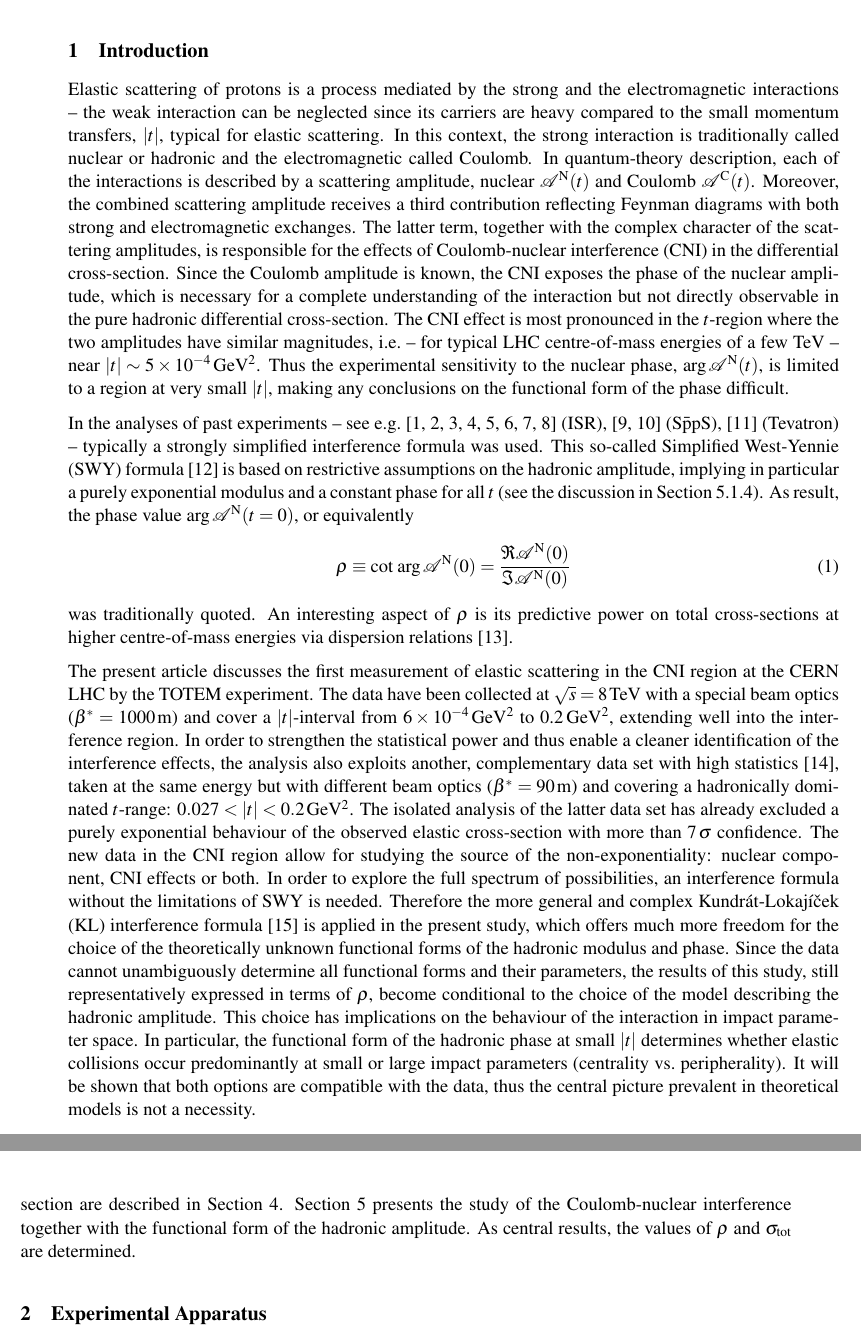
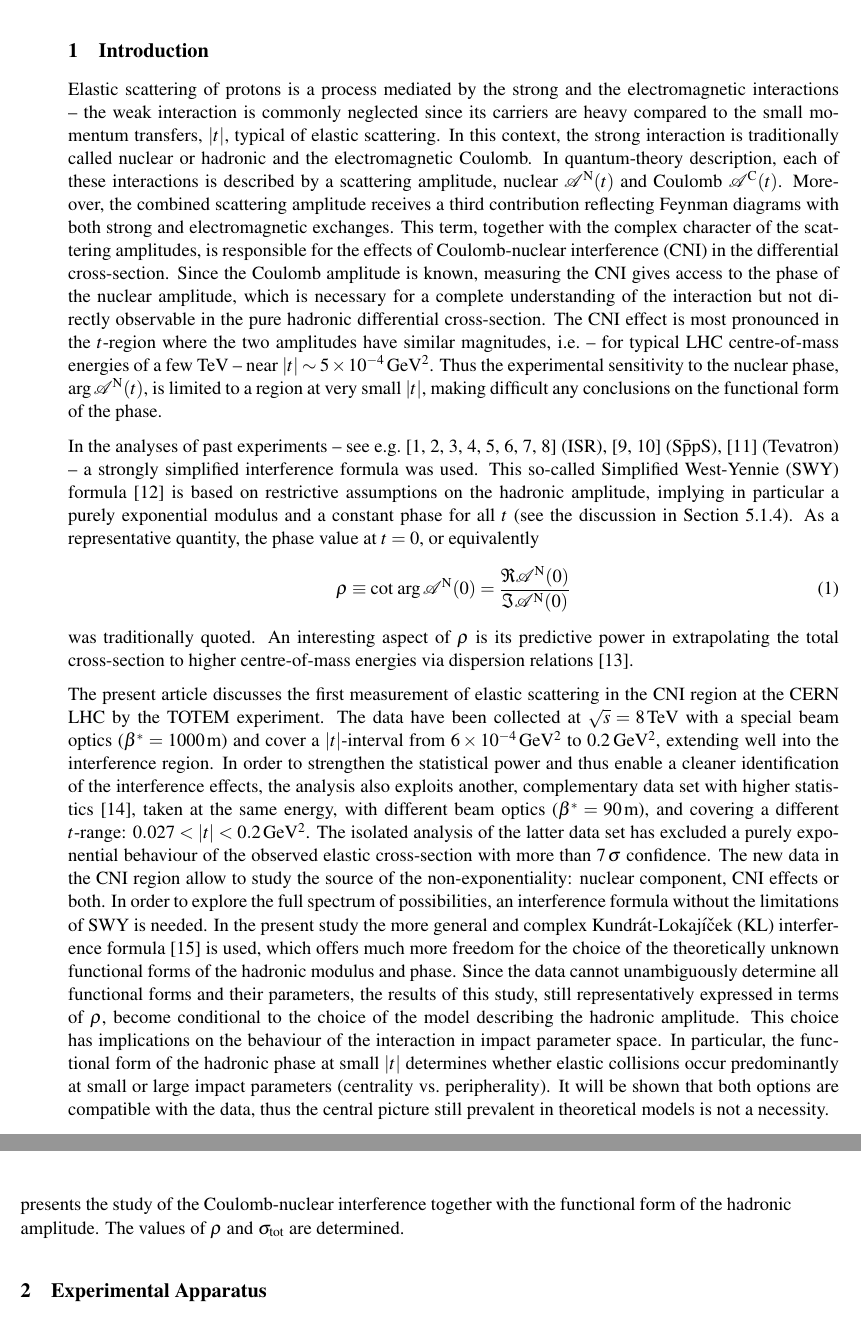
Before and after one commit to jan-kaspar/publications, a LaTeX document (2013/1km paper/elastic_1km_cern.tex, which reads 2013/1km paper/introduction.tex): two parts of pages 3 and 4 of 30 before the commit and two parts of pages 3 and 4 of 29 after it, joined at a grey line, cut so that both start at the same text. Compiled offline with pdfLaTeX.

Commit message:
foobar
git-svn-id: svn+ssh://svn.cern.ch/reps/totem/trunk/user/jkaspar/publications@11453 4525493e-7705-40b1-a816-d608a930855b

```diff
--- a/2013/1km paper/introduction.tex
+++ b/2013/1km paper/introduction.tex
@@ -1,27 +1,25 @@
 \section{Introduction}
 \label{sec:introduction}
 
-Elastic scattering of protons is a process mediated by the strong and the electromagnetic interactions -- the weak interaction can be neglected since its carriers are heavy compared to the small momentum transfers, $|t|$, typical for elastic scattering. In this context, the strong interaction is traditionally called nuclear or hadronic and the electromagnetic called Coulomb. In quantum-theory description, each of the interactions is described by a scattering amplitude, nuclear ${\cal A}^{\rm N}(t)$ and Coulomb ${\cal A}^{\rm C}(t)$. Moreover, the combined scattering amplitude receives a third contribution reflecting Feynman diagrams with both strong and electromagnetic exchanges. The latter term, together with the complex character of the scattering amplitudes, is responsible for the effects of Coulomb-nuclear interference (CNI) in the differential cross-section. Since the Coulomb amplitude is known, the CNI exposes the phase of the nuclear amplitude, which is necessary for a complete understanding of the interaction but not directly observable in the pure hadronic differential cross-section. The CNI effect is most pronounced in the $t$-region where the two amplitudes have similar magnitudes, i.e.~-- for typical LHC centre-of-mass energies of a few TeV -- near $|t| \sim 5 \times 10^{-4}\,\rm GeV^{2}$. Thus the experimental sensitivity to the nuclear phase, $\arg {\cal A}^{\rm N}(t)$, is limited to a region at very small $|t|$, making any conclusions on the
-functional form of the phase difficult.
+Elastic scattering of protons is a process mediated by the strong and the electromagnetic interactions -- the weak interaction is commonly neglected since its carriers are heavy compared to the small momentum transfers, $|t|$, typical of elastic scattering. In this context, the strong interaction is traditionally called nuclear or hadronic and the electromagnetic Coulomb. In quantum-theory description, each of these interactions is described by a scattering amplitude, nuclear ${\cal A}^{\rm N}(t)$ and Coulomb ${\cal A}^{\rm C}(t)$. Moreover, the combined scattering amplitude receives a third contribution reflecting Feynman diagrams with both strong and electromagnetic exchanges. This term, together with the complex character of the scattering amplitudes, is responsible for the effects of Coulomb-nuclear interference (CNI) in the differential cross-section. Since the Coulomb amplitude is known, measuring the CNI gives access to the phase of the nuclear amplitude, which is necessary for a complete understanding of the interaction but not directly observable in the pure hadronic differential cross-section. The CNI effect is most pronounced in the $t$-region where the two amplitudes have similar magnitudes, i.e.~-- for typical LHC centre-of-mass energies of a few TeV -- near $|t| \sim 5 \times 10^{-4}\,\rm GeV^{2}$. Thus the experimental sensitivity to the nuclear phase, $\arg {\cal A}^{\rm N}(t)$, is limited to a region at very small $|t|$, making difficult any conclusions on the
+functional form of the phase.
 
 In the analyses of past experiments -- see e.g.~\cite{plb43,plb66,npb141,prl47,plb115,plb120,plb128,npb262}
 (ISR),~\cite{plb198,plb316} ($\rm S\bar{p}pS$),~\cite{prl68} (Tevatron) --
-typically a strongly simplified interference formula was used. This so-called
+a strongly simplified interference formula was used. This so-called
 Simplified West-Yennie (SWY) formula~\cite{wy68} is based on restrictive assumptions on the
 hadronic amplitude, implying in particular a purely exponential modulus and a
 constant phase for all $t$ (see the discussion in
 Section~\ref{sec:cni interference}).
-As result, the phase value $\arg {\cal A}^{\rm N} (t=0)$, or
-equivalently
+As a representative quantity, the phase value at $t=0$, or equivalently
 \begin{equation}
 \label{eq:rho def}
 \rho \equiv \cot \, \arg {\cal A}^{\rm N} (0) = \frac{\Re {\cal A}^{\rm N} (0)}{\Im {\cal A}^{\rm N} (0)}
 \end{equation}
 was traditionally quoted.
-An interesting aspect of $\rho$ is its predictive power on total cross-sections at higher centre-of-mass energies via dispersion
+An interesting aspect of $\rho$ is its predictive power in extrapolating the total cross-section to higher centre-of-mass energies via dispersion
 relations~\cite{dremin-dispersion}.
 
-The present article discusses the first measurement of elastic scattering in the CNI region at the CERN LHC by the TOTEM experiment. The data have been collected at $\sqrt{s} = 8\,$TeV with a special beam optics ($\beta^{*}=1000\,$m) and cover a $|t|$-interval from $6\times10^{-4}\,\rm GeV^{2}$ to 0.2\,GeV$^{2}$, extending well into the interference region. In order to strengthen the statistical power and thus enable a cleaner identification of the interference effects, the analysis also exploits another, complementary data set with high statistics~\cite{8tev-90m}, taken at the same energy but with different beam optics ($\beta^{*}=90\,$m) and covering a hadronically dominated $t$-range: $0.027 < |t| < 0.2\un{GeV^2}$. The isolated analysis of the latter data set has already excluded a purely exponential behaviour of the observed elastic cross-section with more than $7\un{\sigma}$ confidence. The new data in the CNI region allow for studying the source of the non-exponentiality: nuclear component, CNI effects or both. In order to explore the full spectrum of possibilities, an interference formula without the limitations of SWY is needed. Therefore the more general and complex Kundr\'{a}t-Lokaj\'{\i}\v{c}ek (KL) interference formula~\cite{kl94} is applied in the present study, which offers much more freedom for the choice of the theoretically unknown functional forms of the hadronic modulus and phase. Since the data cannot unambiguously determine all functional forms and their parameters, the results of this study, still representatively expressed in terms of $\rho$, become conditional to the choice of the model describing the hadronic amplitude. This choice has implications on the behaviour of the interaction in impact parameter space. In particular, the functional form of the hadronic phase at small $|t|$ determines whether elastic collisions occur predominantly at small or large impact parameters (centrality vs.~peripherality). It will be shown that both options are compatible with the data, thus the central picture prevalent in theoretical models is not a necessity.
+The present article discusses the first measurement of elastic scattering in the CNI region at the CERN LHC by the TOTEM experiment. The data have been collected at $\sqrt{s} = 8\,$TeV with a special beam optics ($\beta^{*}=1000\,$m) and cover a $|t|$-interval from $6\times10^{-4}\,\rm GeV^{2}$ to 0.2\,GeV$^{2}$, extending well into the interference region. In order to strengthen the statistical power and thus enable a cleaner identification of the interference effects, the analysis also exploits another, complementary data set with higher statistics~\cite{8tev-90m}, taken at the same energy, with different beam optics ($\beta^{*}=90\,$m), and covering a different $t$-range: $0.027 < |t| < 0.2\un{GeV^2}$. The isolated analysis of the latter data set has excluded a purely exponential behaviour of the observed elastic cross-section with more than $7\un{\sigma}$ confidence. The new data in the CNI region allow to study the source of the non-exponentiality: nuclear component, CNI effects or both. In order to explore the full spectrum of possibilities, an interference formula without the limitations of SWY is needed. In the present study the more general and complex Kundr\'{a}t-Lokaj\'{\i}\v{c}ek (KL) interference formula~\cite{kl94} is used, which offers much more freedom for the choice of the theoretically unknown functional forms of the hadronic modulus and phase. Since the data cannot unambiguously determine all functional forms and their parameters, the results of this study, still representatively expressed in terms of $\rho$, become conditional to the choice of the model describing the hadronic amplitude. This choice has implications on the behaviour of the interaction in impact parameter space. In particular, the functional form of the hadronic phase at small $|t|$ determines whether elastic collisions occur predominantly at small or large impact parameters (centrality vs.~peripherality). It will be shown that both options are compatible with the data, thus the central picture still prevalent in theoretical models is not a necessity.
 
-The article is structured in the following way. Section~\ref{sec:exp apparatus} outlines the experimental setup used for the measurement. The properties of the special beam optics are described in Section~\ref{sec:beam optics}. Section~\ref{sec:data taking} gives details of the data-taking conditions. The data analysis and reconstruction of the differential cross-section are described in Section~\ref{sec:differential cross-section}. Section~\ref{sec:coulomb} presents the study of the Coulomb-nuclear interference together with the functional form of the hadronic amplitude. As central
-results, the values of $\rho$ and $\sigma_{\rm tot}$ are determined.
+Section~\ref{sec:exp apparatus} of this article outlines the experimental setup used for the measurement. The properties of the special beam optics are described in Section~\ref{sec:beam optics}. Section~\ref{sec:data taking} gives details of the data-taking conditions. The data analysis and reconstruction of the differential cross-section are described in Section~\ref{sec:differential cross-section}. Section~\ref{sec:coulomb} presents the study of the Coulomb-nuclear interference together with the functional form of the hadronic amplitude. The values of $\rho$ and $\sigma_{\rm tot}$ are determined.
```
